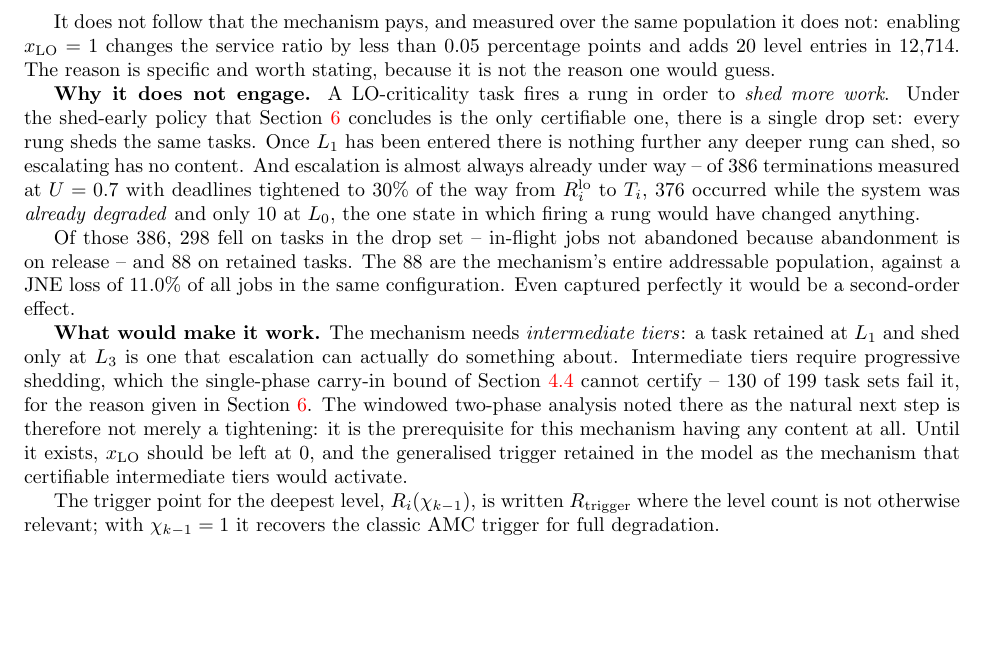
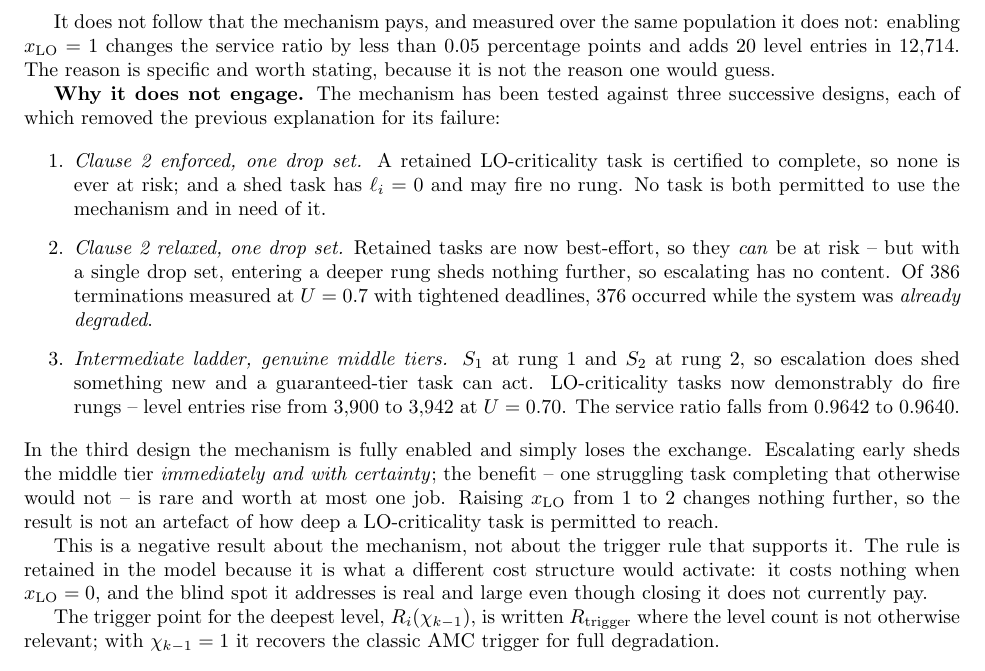
Before and after one commit to IainBate/Allocating-Criticality-Levels, a LaTeX document (research/task_model.tex): part of page 8 of 13, cut so that both start at the same text, the shorter picture padded with empty space. Compiled offline with pdfLaTeX.

Commit message:
Settle Mechanism 2: enabled and tested, it loses the exchange
Tested against three designs, each removing the previous explanation for its
failure. With clause 2 enforced no task was both permitted to use it and in
need of it. With clause 2 relaxed but one drop set, escalation had nothing
further to shed. With an intermediate ladder giving genuine middle tiers, it
is fully enabled -- LO tasks demonstrably fire rungs, level entries rise from
3,900 to 3,942 -- and the service ratio falls from 0.9642 to 0.9640.

So this is no longer a structural impossibility, it is an unfavourable
exchange rate: escalating sheds the middle tier immediately and with
certainty, while the benefit is rare and worth at most one job. x_LO = 1 and
2 give identical results, so it is not an artefact of reach.

The trigger rule stays in the model -- it costs nothing at x_LO = 0, and the
blind spot it addresses is real and large -- but it is documented as a
negative result rather than an improvement.

This also withdraws the claim that the windowed two-phase analysis is a
prerequisite for the mechanism having content. It is not; the mechanism has
content and still does not pay.

Co-Authored-By: Claude Opus 5 <noreply@anthropic.com>

```diff
--- a/research/task_model.tex
+++ b/research/task_model.tex
@@ -619,32 +619,39 @@ ratio by less than $0.05$ percentage points and adds $20$ level entries in
 $12{,}714$. The reason is specific and worth stating, because it is not the
 reason one would guess.
 
-\textbf{Why it does not engage.} A LO-criticality task fires a rung in order to
-\emph{shed more work}. Under the shed-early policy that \Cref{sec:admissibility}
-concludes is the only certifiable one, there is a single drop set: every rung
-sheds the same tasks. Once $L_1$ has been entered there is nothing further any
-deeper rung can shed, so escalating has no content. And escalation is almost
-always already under way -- of $386$ terminations measured at $U = 0.7$ with
-deadlines tightened to $30\%$ of the way from $R_i^{\mathrm{lo}}$ to $T_i$,
-$376$ occurred while the system was \emph{already degraded} and only $10$ at
-$L_0$, the one state in which firing a rung would have changed anything.
+\textbf{Why it does not engage.} The mechanism has been tested against three
+successive designs, each of which removed the previous explanation for its
+failure:
 
-Of those $386$, $298$ fell on tasks in the drop set -- in-flight jobs not
-abandoned because abandonment is on release -- and $88$ on retained tasks.
-The $88$ are the mechanism's entire addressable population, against a JNE loss
-of $11.0\%$ of all jobs in the same configuration. Even captured perfectly it
-would be a second-order effect.
+\begin{enumerate}
+\item \emph{Clause 2 enforced, one drop set.} A retained LO-criticality task is
+  certified to complete, so none is ever at risk; and a shed task has
+  $\ell_i = 0$ and may fire no rung. No task is both permitted to use the
+  mechanism and in need of it.
+\item \emph{Clause 2 relaxed, one drop set.} Retained tasks are now
+  best-effort, so they \emph{can} be at risk -- but with a single drop set,
+  entering a deeper rung sheds nothing further, so escalating has no content.
+  Of $386$ terminations measured at $U = 0.7$ with tightened deadlines, $376$
+  occurred while the system was \emph{already degraded}.
+\item \emph{Intermediate ladder, genuine middle tiers.} $S_1$ at rung 1 and
+  $S_2$ at rung 2, so escalation does shed something new and a guaranteed-tier
+  task can act. LO-criticality tasks now demonstrably do fire rungs -- level
+  entries rise from $3{,}900$ to $3{,}942$ at $U = 0.70$. The service ratio
+  falls from $0.9642$ to $0.9640$.
+\end{enumerate}
 
-\textbf{What would make it work.} The mechanism needs \emph{intermediate
-tiers}: a task retained at $L_1$ and shed only at $L_3$ is one that escalation
-can actually do something about. Intermediate tiers require progressive
-shedding, which the single-phase carry-in bound of \Cref{sec:shed-aware} cannot
-certify -- $130$ of $199$ task sets fail it, for the reason given in
-\Cref{sec:admissibility}. The windowed two-phase analysis noted there as the
-natural next step is therefore not merely a tightening: it is the prerequisite
-for this mechanism having any content at all. Until it exists,
-$x_{\mathrm{LO}}$ should be left at $0$, and the generalised trigger retained in
-the model as the mechanism that certifiable intermediate tiers would activate.
+\noindent In the third design the mechanism is fully enabled and simply loses
+the exchange. Escalating early sheds the middle tier \emph{immediately and with
+certainty}; the benefit -- one struggling task completing that otherwise would
+not -- is rare and worth at most one job. Raising $x_{\mathrm{LO}}$ from 1 to 2
+changes nothing further, so the result is not an artefact of how deep a
+LO-criticality task is permitted to reach.
+
+This is a negative result about the mechanism, not about the trigger rule that
+supports it. The rule is retained in the model because it is what a different
+cost structure would activate: it costs nothing when $x_{\mathrm{LO}} = 0$, and
+the blind spot it addresses is real and large even though closing it does not
+currently pay.
 
 The trigger point for the deepest level, $R_i(\chi_{k-1})$, is written
 $R_{\mathrm{trigger}}$ where the level count is not otherwise relevant; with
```
Also changed, not shown: docs/safety_proof.md (+8 -5 lines).
